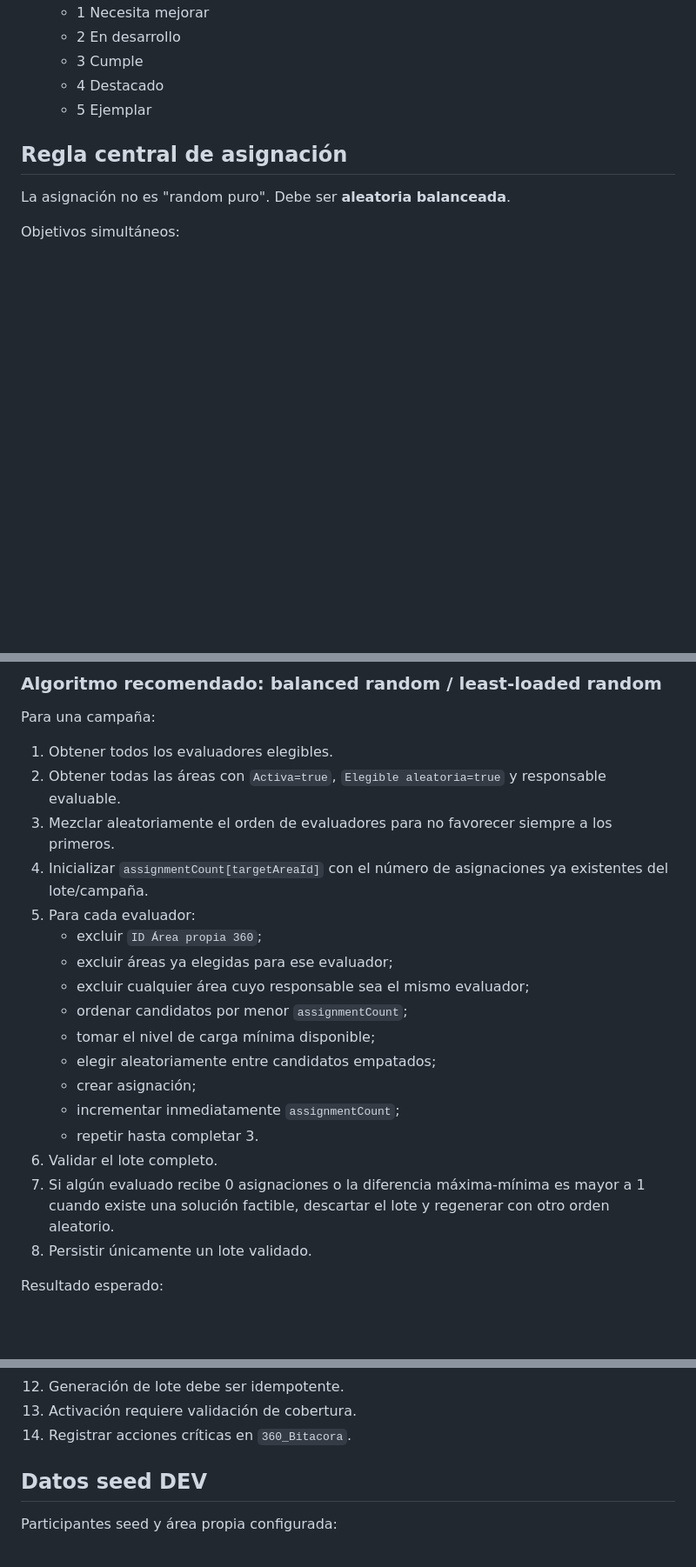
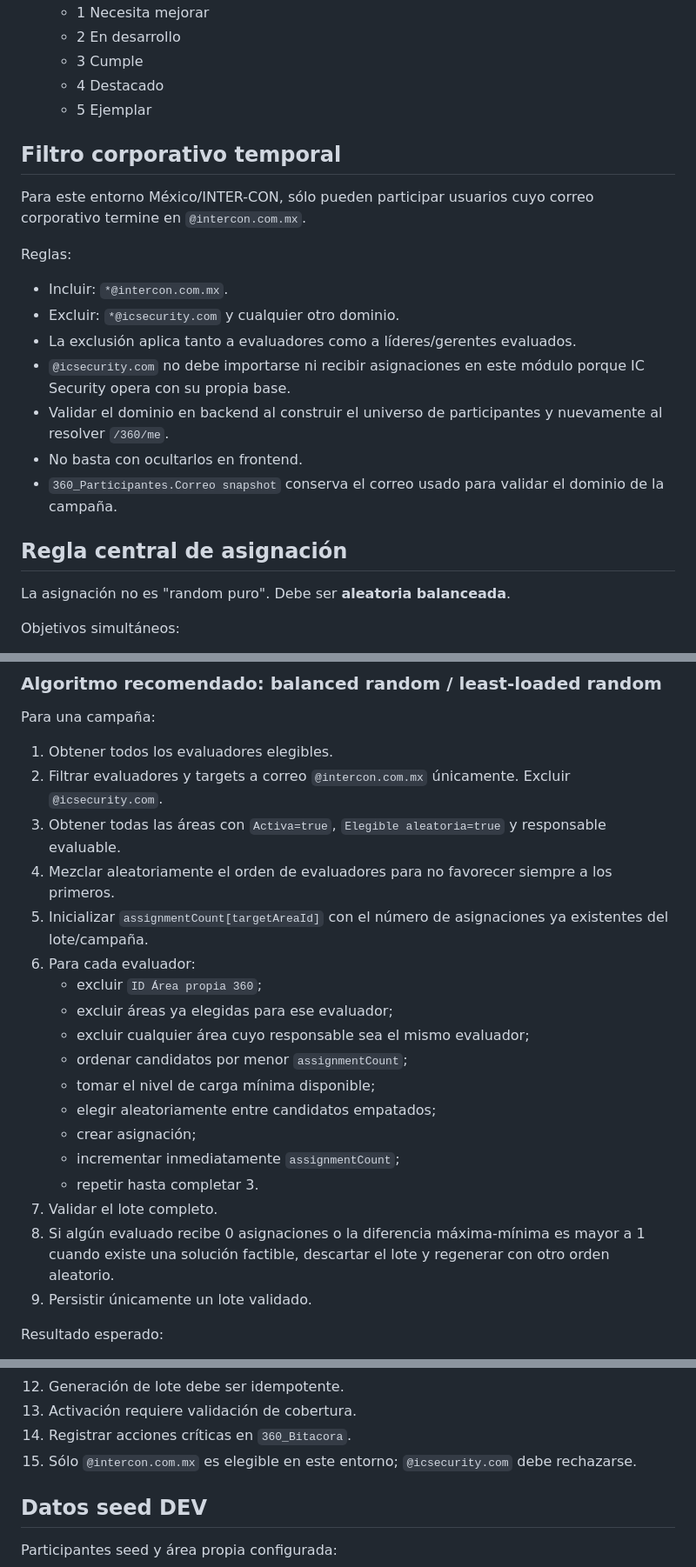
Before and after one commit to IC-Academy/Evaluacion-desempe-o-IC, a Markdown page: docs/360-backend-dev.md, 3 parts joined by grey strips. Shown at 87% size. GitHub-like rendering; blank space fills up the shorter version.

Commit message:
Restrict 360 DEV to Intercon email domain

```diff
--- a/docs/360-backend-dev.md
+++ b/docs/360-backend-dev.md
@@ -26,6 +26,20 @@
   - 4 Destacado
   - 5 Ejemplar
 
+
+## Filtro corporativo temporal
+
+Para este entorno México/INTER-CON, sólo pueden participar usuarios cuyo correo corporativo termine en `@intercon.com.mx`.
+
+Reglas:
+- Incluir: `*@intercon.com.mx`.
+- Excluir: `*@icsecurity.com` y cualquier otro dominio.
+- La exclusión aplica tanto a evaluadores como a líderes/gerentes evaluados.
+- `@icsecurity.com` no debe importarse ni recibir asignaciones en este módulo porque IC Security opera con su propia base.
+- Validar el dominio en backend al construir el universo de participantes y nuevamente al resolver `/360/me`.
+- No basta con ocultarlos en frontend.
+- `360_Participantes.Correo snapshot` conserva el correo usado para validar el dominio de la campaña.
+
 ## Regla central de asignación
 
 La asignación no es "random puro". Debe ser **aleatoria balanceada**.
@@ -46,10 +60,11 @@ Objetivos simultáneos:
 Para una campaña:
 
 1. Obtener todos los evaluadores elegibles.
-2. Obtener todas las áreas con `Activa=true`, `Elegible aleatoria=true` y responsable evaluable.
-3. Mezclar aleatoriamente el orden de evaluadores para no favorecer siempre a los primeros.
-4. Inicializar `assignmentCount[targetAreaId]` con el número de asignaciones ya existentes del lote/campaña.
-5. Para cada evaluador:
+2. Filtrar evaluadores y targets a correo `@intercon.com.mx` únicamente. Excluir `@icsecurity.com`.
+3. Obtener todas las áreas con `Activa=true`, `Elegible aleatoria=true` y responsable evaluable.
+4. Mezclar aleatoriamente el orden de evaluadores para no favorecer siempre a los primeros.
+5. Inicializar `assignmentCount[targetAreaId]` con el número de asignaciones ya existentes del lote/campaña.
+6. Para cada evaluador:
    - excluir `ID Área propia 360`;
    - excluir áreas ya elegidas para ese evaluador;
    - excluir cualquier área cuyo responsable sea el mismo evaluador;
@@ -59,9 +74,9 @@ Para una campaña:
    - crear asignación;
    - incrementar inmediatamente `assignmentCount`;
    - repetir hasta completar 3.
-6. Validar el lote completo.
-7. Si algún evaluado recibe 0 asignaciones o la diferencia máxima-mínima es mayor a 1 cuando existe una solución factible, descartar el lote y regenerar con otro orden aleatorio.
-8. Persistir únicamente un lote validado.
+7. Validar el lote completo.
+8. Si algún evaluado recibe 0 asignaciones o la diferencia máxima-mínima es mayor a 1 cuando existe una solución factible, descartar el lote y regenerar con otro orden aleatorio.
+9. Persistir únicamente un lote validado.
 
 Resultado esperado:
 - si `evaluadores * 3` es divisible entre el número de evaluados, todos reciben exactamente la misma cantidad;
@@ -315,6 +330,7 @@ No anonimizar evaluadores en esta versión aprobada.
 12. Generación de lote debe ser idempotente.
 13. Activación requiere validación de cobertura.
 14. Registrar acciones críticas en `360_Bitacora`.
+15. Sólo `@intercon.com.mx` es elegible en este entorno; `@icsecurity.com` debe rechazarse.
 
 ## Datos seed DEV
 
```
